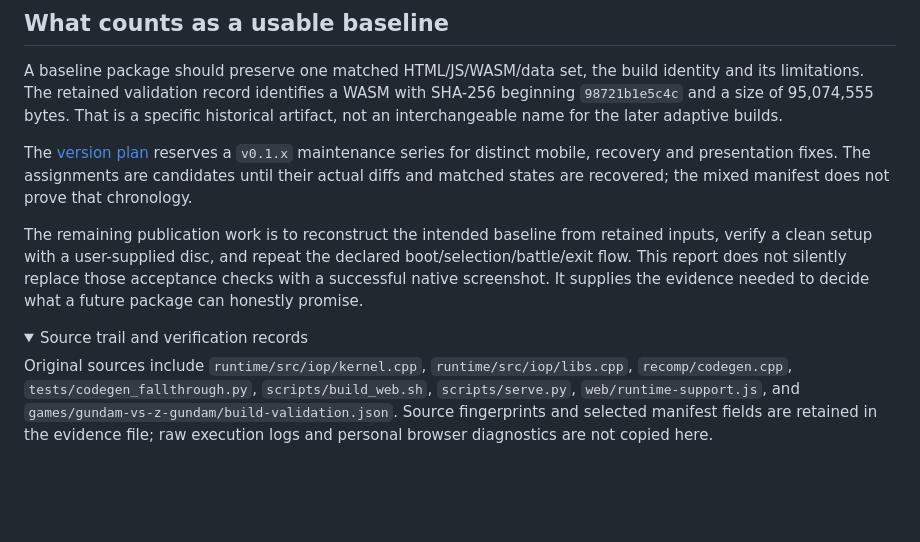
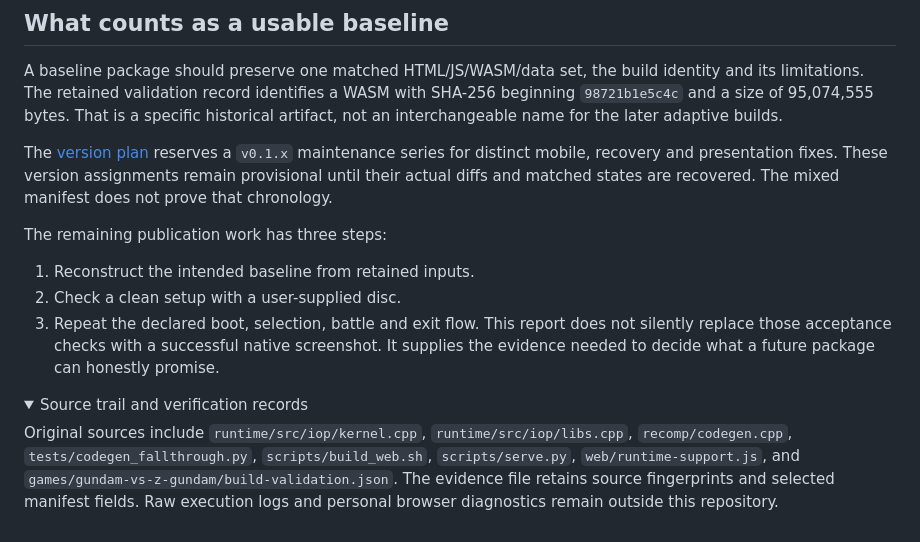
Before and after one commit to sennett-lau/re-gvs-gvzg, a Markdown page: docs/chapters/02-browser-port.md, the part around one of its changes. Drawn GitHub-style; folded sections open; blank space fills up the shorter version.

```diff
--- a/docs/chapters/02-browser-port.md
+++ b/docs/chapters/02-browser-port.md
@@ -42,13 +49,18 @@ One packaging problem had a simpler cause: macOS gzip timestamp rounding made fr
 
 A baseline package should preserve one matched HTML/JS/WASM/data set, the build identity and its limitations. The retained validation record identifies a WASM with SHA-256 beginning `98721b1e5c4c` and a size of 95,074,555 bytes. That is a specific historical artifact, not an interchangeable name for the later adaptive builds.
 
-The [version plan](../VERSIONS.md) reserves a `v0.1.x` maintenance series for distinct mobile, recovery and presentation fixes. The assignments are candidates until their actual diffs and matched states are recovered; the mixed manifest does not prove that chronology.
+The [version plan](../VERSIONS.md) reserves a `v0.1.x` maintenance series for distinct mobile, recovery and presentation fixes. These version assignments remain provisional until their actual diffs and matched states are recovered. The mixed manifest does not prove that chronology.
 
-The remaining publication work is to reconstruct the intended baseline from retained inputs, verify a clean setup with a user-supplied disc, and repeat the declared boot/selection/battle/exit flow. This report does not silently replace those acceptance checks with a successful native screenshot. It supplies the evidence needed to decide what a future package can honestly promise.
+The remaining publication work has three steps:
+
+1. Reconstruct the intended baseline from retained inputs.
+2. Check a clean setup with a user-supplied disc.
+3. Repeat the declared boot, selection, battle and exit flow.
+This report does not silently replace those acceptance checks with a successful native screenshot. It supplies the evidence needed to decide what a future package can honestly promise.
 
 <details>
 <summary>Source trail and verification records</summary>
 
-Original sources include `runtime/src/iop/kernel.cpp`, `runtime/src/iop/libs.cpp`, `recomp/codegen.cpp`, `tests/codegen_fallthrough.py`, `scripts/build_web.sh`, `scripts/serve.py`, `web/runtime-support.js`, and `games/gundam-vs-z-gundam/build-validation.json`. Source fingerprints and selected manifest fields are retained in the evidence file; raw execution logs and personal browser diagnostics are not copied here.
+Original sources include `runtime/src/iop/kernel.cpp`, `runtime/src/iop/libs.cpp`, `recomp/codegen.cpp`, `tests/codegen_fallthrough.py`, `scripts/build_web.sh`, `scripts/serve.py`, `web/runtime-support.js`, and `games/gundam-vs-z-gundam/build-validation.json`. The evidence file retains source fingerprints and selected manifest fields. Raw execution logs and personal browser diagnostics remain outside this repository.
 
 </details>
```
Also changed, not shown: other parts of docs/chapters/02-browser-port.md (+17 -10 lines), docs/chapters/01-disc-to-code.md (+23 -8 lines), docs/chapters/03-performance.md (+18 -7 lines).
